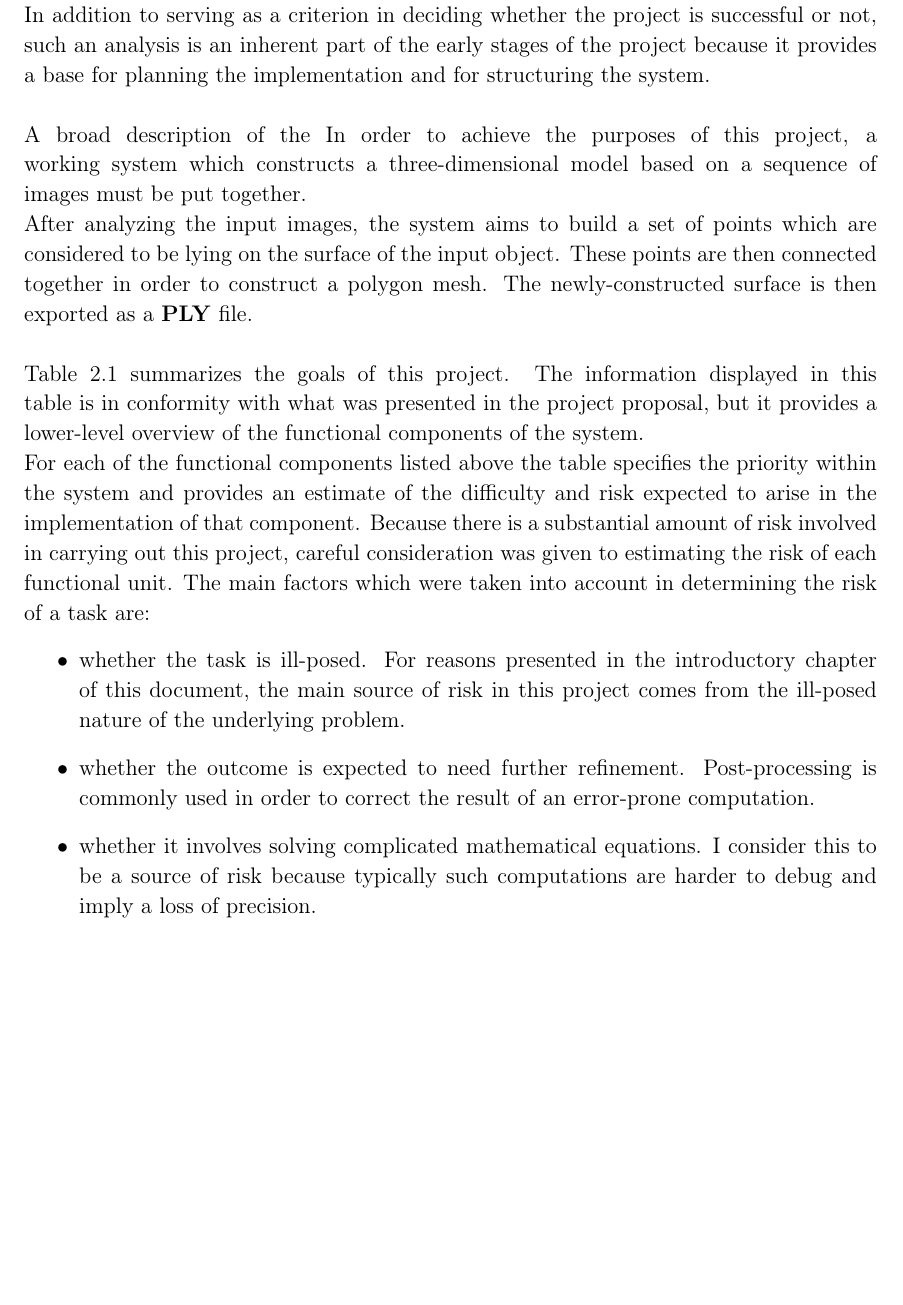
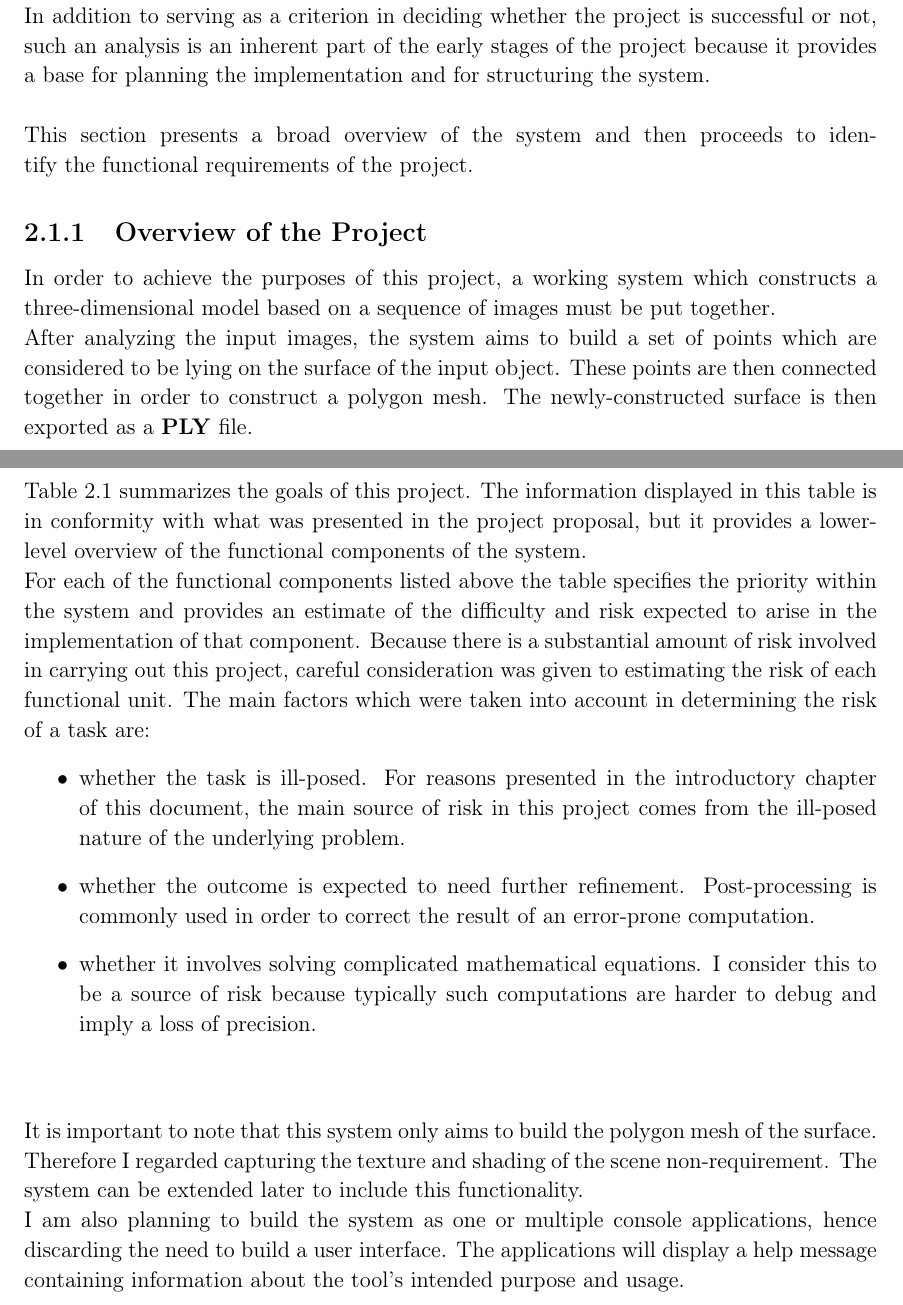
Before and after one commit to ilinca-sorescu/3D-modelling, a LaTeX thesis (Dissertation/dissertation.tex): part of page 14 of 27 before the commit and two parts of pages 13 and 14 of 25 after it, the two joined at a grey line, cut so that both start at the same text, the shorter picture padded with empty space. Compiled offline with pdfLaTeX.

Commit message:
prep: req analysis and overview

```diff
--- a/Dissertation/dissertation.tex
+++ b/Dissertation/dissertation.tex
@@ -176,7 +176,6 @@ The original aims of this project, as presented in the project proposal, amount
 \linebreak
 The chapter starts off by identifying the requirements of the system, then it proceeds to describe the structure of the project as it has developed from these requirements. What follows is a description of the tools and methodologies involved in the development of this project.
 
-
 %\subsection{Stereo vision and stereo correspondence}
 %Stereo vision is the process of recovering depth information from a pair of 2D %projections of the a scene as seen from two different viewpoints.\\
 %\textit{Although in this project more than two viewpoints will be used, the task of recovering 3D data from multiple 2D projections is difficult for the same fundamental reason as stereo vision is. For simplicity, this section will analyze the difficulties which arise from attempting to recover a 3D scene from two images.} \\
@@ -185,10 +184,11 @@ The chapter starts off by identifying the requirements of the system, then it pr
 This section aims to identify the requirements which must be fulfilled by any successful implementation of the system described in this document.\\
 In addition to serving as a criterion in deciding whether the project is successful or not, such an analysis is an inherent part of the early stages of the project because it provides a base for planning the implementation and for structuring the system.\\
 \linebreak
-A broad description of the
+This section presents a broad overview of the system and then proceeds to identify the functional requirements of the project.
+\subsection{Overview of the Project}
 In order to achieve the purposes of this project, a working system which constructs a three-dimensional model based on a sequence of images must be put together. \\
 After analyzing the input images, the system aims to build a set of points which are considered to be lying on the surface of the input object. These points are then connected together in order to construct a polygon mesh. The newly-constructed surface is then exported as a \textbf{PLY} file.\\
-\linebreak
+\subsection{Functional Requirements}
 \begin{samepage}
 Table 2.1 summarizes the goals of this project. The information displayed in this table is in conformity with what was presented in the project proposal, but it provides a lower-level overview of the functional components of the system.\\
 For each of the functional components listed above the table specifies the priority within the system and provides an estimate of the difficulty and risk expected to arise in the implementation of that component. Because there is a substantial amount of risk involved in carrying out this project, careful consideration was given to estimating the risk of each functional unit. The main  factors which were taken into account in determining the risk of a task are:
@@ -216,7 +216,7 @@ Add functionality to export the surface as .PLY                         &   Low
 \end{table}
 \end{center}
 \end{samepage}
-
-
+It is important to note that this system only aims to build the polygon mesh of the surface. Therefore I regarded capturing the texture and shading of the scene non-requirement. The system can be extended later to include this functionality.\\
+I am also planning to build the system as one or multiple console applications, hence discarding the need to build a user interface. The applications will display a help message containing information about the tool's intended purpose and usage.
 
 \section{The Main Components of the System}
```
Also changed, not shown: Dissertation/dissertation.tex (7 more changed lines).
